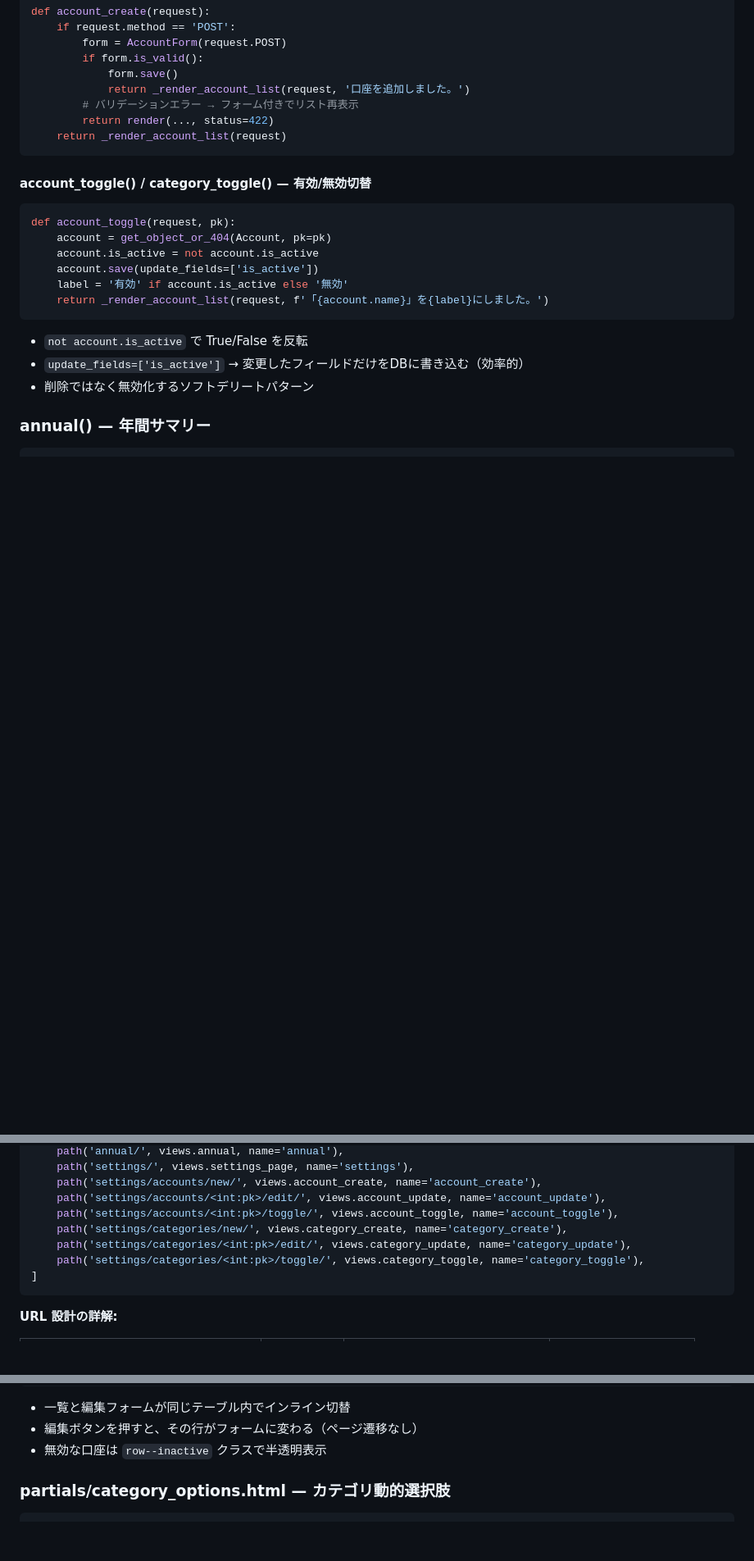
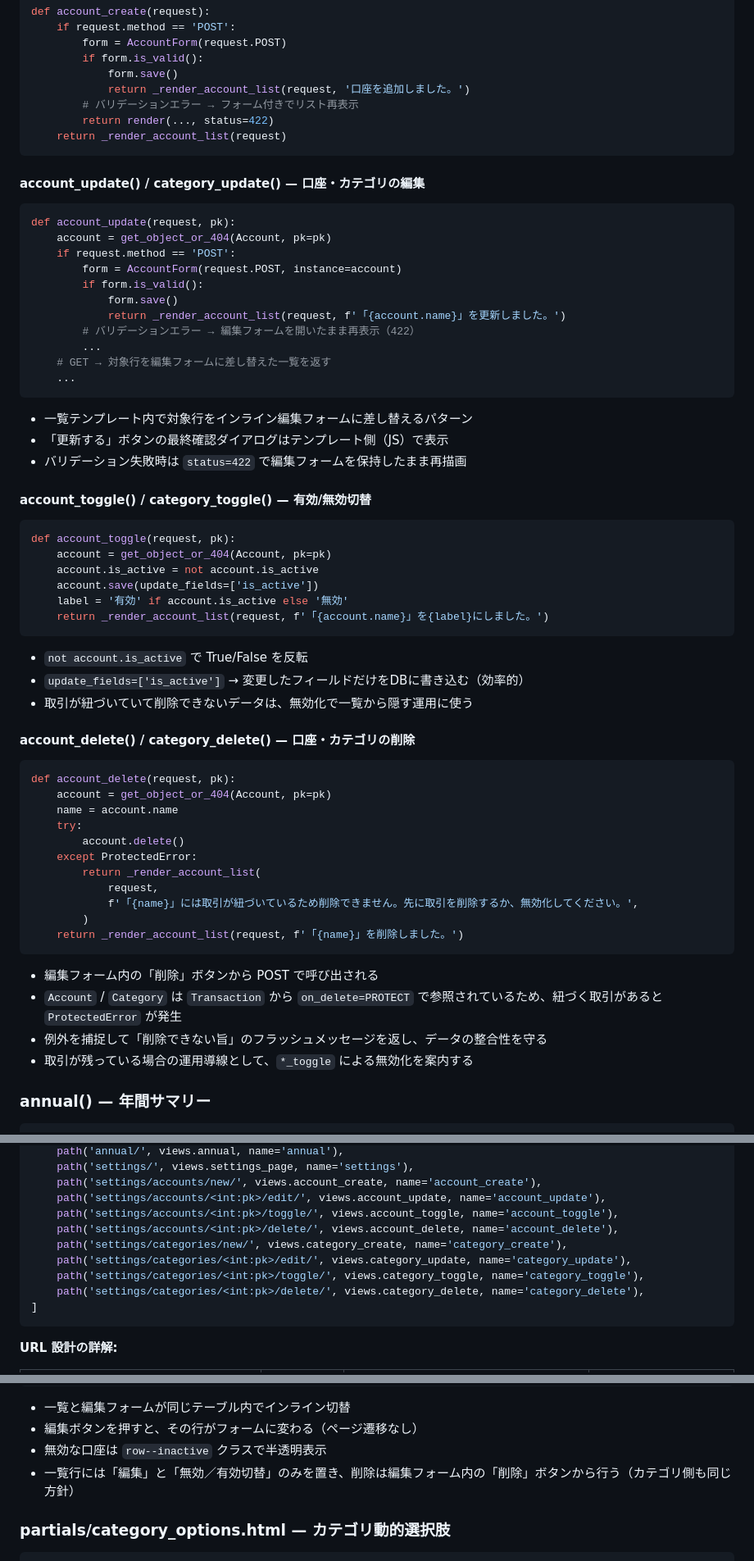
Before and after one commit to NucoNekoSan/budgetbook, a Markdown page: docs/02_ファイル別詳解.md, 3 parts joined by grey strips. Shown at 82% size. GitHub-like rendering; blank space fills up the shorter version.

Commit message:
設定画面の削除・編集仕様をREADMEとファイル別詳解に反映

````diff
--- a/docs/02_ファイル別詳解.md
+++ b/docs/02_ファイル別詳解.md
@@ -897,6 +897,26 @@ def account_create(request):
     return _render_account_list(request)
 ```
 
+#### account_update() / category_update() — 口座・カテゴリの編集
+
+```python
+def account_update(request, pk):
+    account = get_object_or_404(Account, pk=pk)
+    if request.method == 'POST':
+        form = AccountForm(request.POST, instance=account)
+        if form.is_valid():
+            form.save()
+            return _render_account_list(request, f'「{account.name}」を更新しました。')
+        # バリデーションエラー → 編集フォームを開いたまま再表示（422）
+        ...
+    # GET → 対象行を編集フォームに差し替えた一覧を返す
+    ...
+```
+
+- 一覧テンプレート内で対象行をインライン編集フォームに差し替えるパターン
+- 「更新する」ボタンの最終確認ダイアログはテンプレート側（JS）で表示
+- バリデーション失敗時は `status=422` で編集フォームを保持したまま再描画
+
 #### account_toggle() / category_toggle() — 有効/無効切替
 
 ```python
@@ -910,7 +930,28 @@ def account_toggle(request, pk):
 
 - `not account.is_active` で True/False を反転
 - `update_fields=['is_active']` → 変更したフィールドだけをDBに書き込む（効率的）
-- 削除ではなく無効化するソフトデリートパターン
+- 取引が紐づいていて削除できないデータは、無効化で一覧から隠す運用に使う
+
+#### account_delete() / category_delete() — 口座・カテゴリの削除
+
+```python
+def account_delete(request, pk):
+    account = get_object_or_404(Account, pk=pk)
+    name = account.name
+    try:
+        account.delete()
+    except ProtectedError:
+        return _render_account_list(
+            request,
+            f'「{name}」には取引が紐づいているため削除できません。先に取引を削除するか、無効化してください。',
+        )
+    return _render_account_list(request, f'「{name}」を削除しました。')
+```
+
+- 編集フォーム内の「削除」ボタンから POST で呼び出される
+- `Account` / `Category` は `Transaction` から `on_delete=PROTECT` で参照されているため、紐づく取引があると `ProtectedError` が発生
+- 例外を捕捉して「削除できない旨」のフラッシュメッセージを返し、データの整合性を守る
+- 取引が残っている場合の運用導線として、`*_toggle` による無効化を案内する
 
 ### annual() — 年間サマリー
 
@@ -958,9 +999,11 @@ urlpatterns = [
     path('settings/accounts/new/', views.account_create, name='account_create'),
     path('settings/accounts/<int:pk>/edit/', views.account_update, name='account_update'),
     path('settings/accounts/<int:pk>/toggle/', views.account_toggle, name='account_toggle'),
+    path('settings/accounts/<int:pk>/delete/', views.account_delete, name='account_delete'),
     path('settings/categories/new/', views.category_create, name='category_create'),
     path('settings/categories/<int:pk>/edit/', views.category_update, name='category_update'),
     path('settings/categories/<int:pk>/toggle/', views.category_toggle, name='category_toggle'),
+    path('settings/categories/<int:pk>/delete/', views.category_delete, name='category_delete'),
 ]
 ```
 
@@ -1243,6 +1288,7 @@ urlpatterns = [
 - 一覧と編集フォームが同じテーブル内でインライン切替
 - 編集ボタンを押すと、その行がフォームに変わる（ページ遷移なし）
 - 無効な口座は `row--inactive` クラスで半透明表示
+- 一覧行には「編集」と「無効／有効切替」のみを置き、削除は編集フォーム内の「削除」ボタンから行う（カテゴリ側も同じ方針）
 
 ### partials/category_options.html — カテゴリ動的選択肢
 
````
Also changed, not shown: other parts of docs/02_ファイル別詳解.md (+2 -0 lines), README.md (+2 -2 lines).
